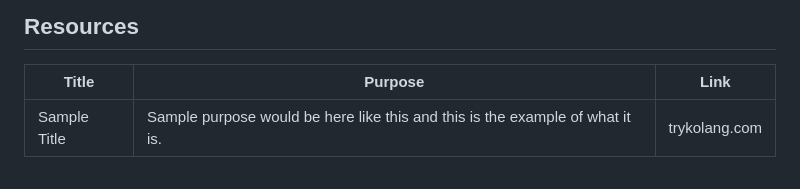
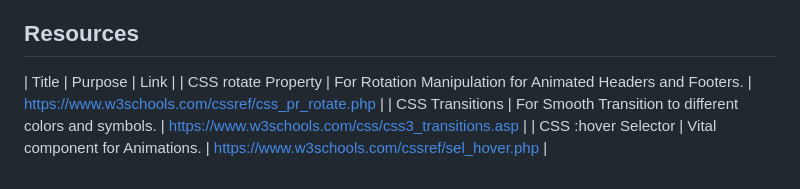
Before and after one commit to johann122004/WD-Lopez-Seatwork-3, a Markdown page: readme.md, the part around the change. Drawn GitHub-style.

Commit message:
Added References

```diff
--- a/readme.md
+++ b/readme.md
@@ -124,5 +124,6 @@ WD-ProjectName
 
 <!-- TODO: Add References -->
 | Title | Purpose | Link |
-|-|-|-|
-| Sample Title | Sample purpose would be here like this and this is the example of what it is. | trykolang.com |
+| CSS rotate Property | For Rotation Manipulation for Animated Headers and Footers. | https://www.w3schools.com/cssref/css_pr_rotate.php |
+| CSS Transitions | For Smooth Transition to different colors and symbols. | https://www.w3schools.com/css/css3_transitions.asp |
+| CSS :hover Selector | Vital component for Animations. | https://www.w3schools.com/cssref/sel_hover.php |
```
